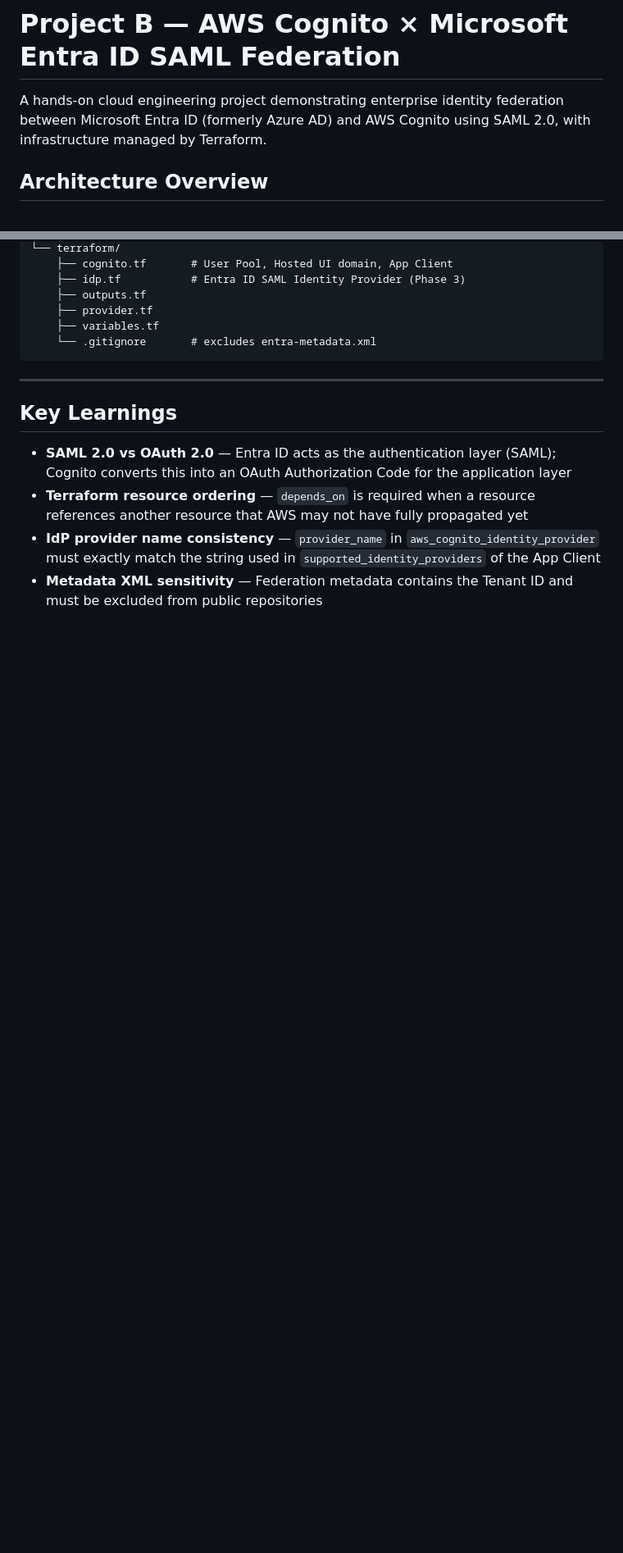
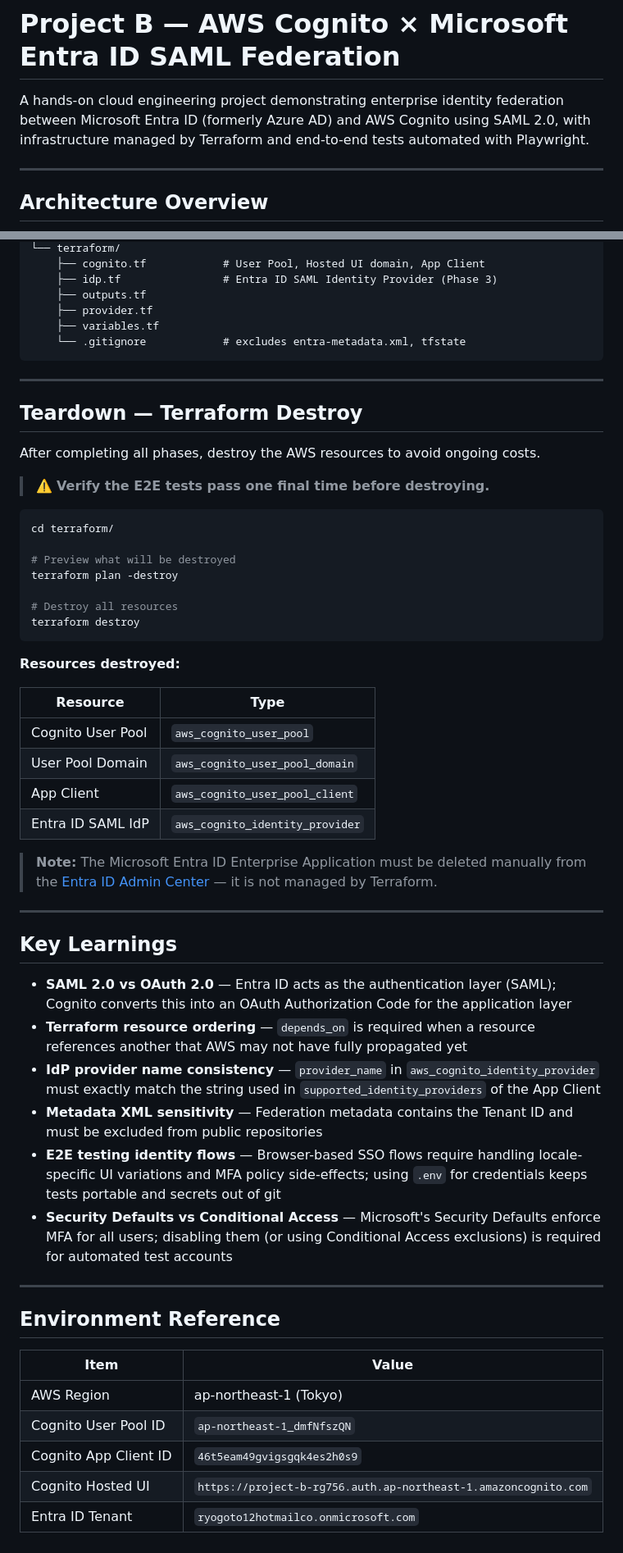
Before and after one commit to RG756/cloud-engineering-learning, a Markdown page: project-b/README.md, 2 parts joined by grey strips. Shown at 82% size. Drawn GitHub-style; blank space fills up the shorter version.

````diff
--- a/project-b/README.md
+++ b/project-b/README.md
@@ -1,6 +1,8 @@
 # Project B — AWS Cognito × Microsoft Entra ID SAML Federation
 
-A hands-on cloud engineering project demonstrating enterprise identity federation between Microsoft Entra ID (formerly Azure AD) and AWS Cognito using SAML 2.0, with infrastructure managed by Terraform.
+A hands-on cloud engineering project demonstrating enterprise identity federation between Microsoft Entra ID (formerly Azure AD) and AWS Cognito using SAML 2.0, with infrastructure managed by Terraform and end-to-end tests automated with Playwright.
+
+---
 
 ## Architecture Overview
 
@@ -139,17 +219,60 @@ project-b/
 └── terraform/
-    ├── cognito.tf       # User Pool, Hosted UI domain, App Client
-    ├── idp.tf           # Entra ID SAML Identity Provider (Phase 3)
+    ├── cognito.tf            # User Pool, Hosted UI domain, App Client
+    ├── idp.tf                # Entra ID SAML Identity Provider (Phase 3)
     ├── outputs.tf
     ├── provider.tf
     ├── variables.tf
-    └── .gitignore       # excludes entra-metadata.xml
+    └── .gitignore            # excludes entra-metadata.xml, tfstate
 ```
+
+---
+
+## Teardown — Terraform Destroy
+
+After completing all phases, destroy the AWS resources to avoid ongoing costs.
+
+> ⚠️ **Verify the E2E tests pass one final time before destroying.**
+
+```bash
+cd terraform/
+
+# Preview what will be destroyed
+terraform plan -destroy
+
+# Destroy all resources
+terraform destroy
+```
+
+**Resources destroyed:**
+
+| Resource | Type |
+|---|---|
+| Cognito User Pool | `aws_cognito_user_pool` |
+| User Pool Domain | `aws_cognito_user_pool_domain` |
+| App Client | `aws_cognito_user_pool_client` |
+| Entra ID SAML IdP | `aws_cognito_identity_provider` |
+
+> **Note:** The Microsoft Entra ID Enterprise Application must be deleted manually from the [Entra ID Admin Center](https://entra.microsoft.com) — it is not managed by Terraform.
 
 ---
 
 ## Key Learnings
 
 - **SAML 2.0 vs OAuth 2.0** — Entra ID acts as the authentication layer (SAML); Cognito converts this into an OAuth Authorization Code for the application layer
-- **Terraform resource ordering** — `depends_on` is required when a resource references another resource that AWS may not have fully propagated yet
+- **Terraform resource ordering** — `depends_on` is required when a resource references another that AWS may not have fully propagated yet
 - **IdP provider name consistency** — `provider_name` in `aws_cognito_identity_provider` must exactly match the string used in `supported_identity_providers` of the App Client
 - **Metadata XML sensitivity** — Federation metadata contains the Tenant ID and must be excluded from public repositories
+- **E2E testing identity flows** — Browser-based SSO flows require handling locale-specific UI variations and MFA policy side-effects; using `.env` for credentials keeps tests portable and secrets out of git
+- **Security Defaults vs Conditional Access** — Microsoft's Security Defaults enforce MFA for all users; disabling them (or using Conditional Access exclusions) is required for automated test accounts
+
+---
+
+## Environment Reference
+
+| Item | Value |
+|---|---|
+| AWS Region | ap-northeast-1 (Tokyo) |
+| Cognito User Pool ID | `ap-northeast-1_dmfNfszQN` |
+| Cognito App Client ID | `46t5eam49gvigsgqk4es2h0s9` |
+| Cognito Hosted UI | `https://project-b-rg756.auth.ap-northeast-1.amazoncognito.com` |
+| Entra ID Tenant | `ryogoto12hotmailco.onmicrosoft.com` |
````
Also changed, not shown: other parts of project-b/README.md (+92 -14 lines).
